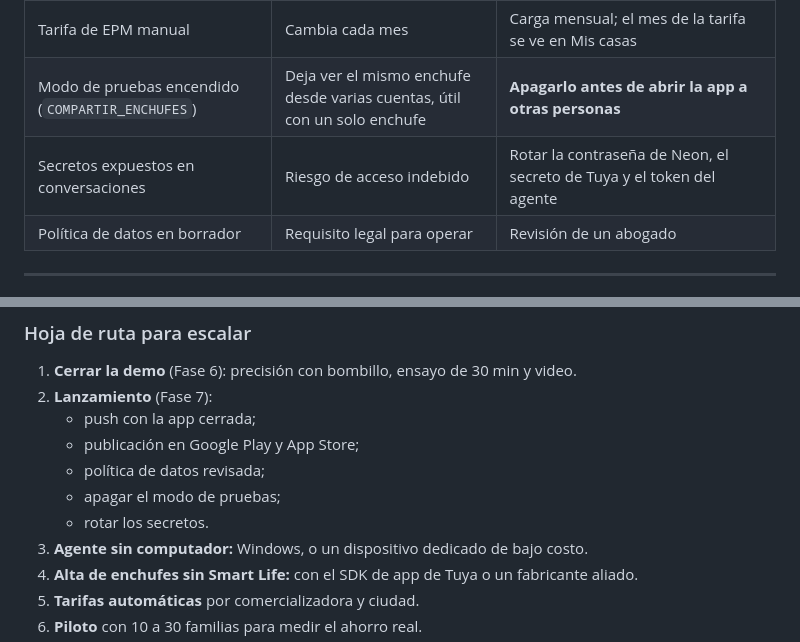
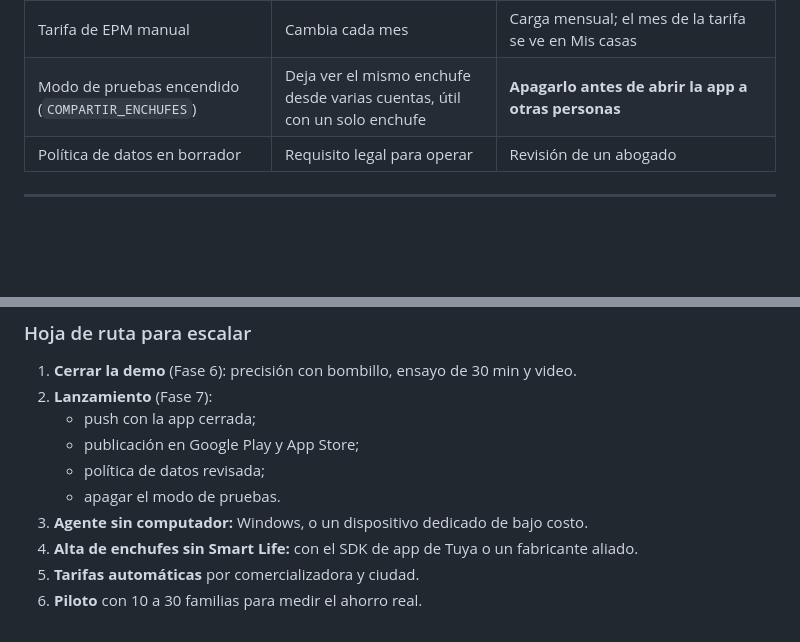
Before and after one commit to juanesteban194/apague-y-vamonos, a Markdown page: docs/guia-del-producto.md, 2 parts joined by grey strips. Drawn GitHub-style; blank space fills up the shorter version.

Commit message:
docs: quitar menciones de secretos de la guía del producto
Co-Authored-By: Claude Opus 5.5 <noreply@anthropic.com>
Claude-Session: https://claude.ai/code/session_012U13UQqUXa2GDjZB5R59DH

```diff
--- a/docs/guia-del-producto.md
+++ b/docs/guia-del-producto.md
@@ -386,7 +386,6 @@ Un profesional valora que conozcas los límites de tu producto. Estos son los de
 | Push con la app cerrada | Hoy los avisos se ven con la app abierta | Fase 7: compilación de Android con Firebase; iPhone requiere cuenta de pago |
 | Tarifa de EPM manual | Cambia cada mes | Carga mensual; el mes de la tarifa se ve en Mis casas |
 | Modo de pruebas encendido (`COMPARTIR_ENCHUFES`) | Deja ver el mismo enchufe desde varias cuentas, útil con un solo enchufe | **Apagarlo antes de abrir la app a otras personas** |
-| Secretos expuestos en conversaciones | Riesgo de acceso indebido | Rotar la contraseña de Neon, el secreto de Tuya y el token del agente |
 | Política de datos en borrador | Requisito legal para operar | Revisión de un abogado |
 
 ---
@@ -443,8 +442,7 @@ Componentes del costo:
    - push con la app cerrada;
    - publicación en Google Play y App Store;
    - política de datos revisada;
-   - apagar el modo de pruebas;
-   - rotar los secretos.
+   - apagar el modo de pruebas.
 3. **Agente sin computador:** Windows, o un dispositivo dedicado de bajo costo.
 4. **Alta de enchufes sin Smart Life:** con el SDK de app de Tuya o un fabricante aliado.
 5. **Tarifas automáticas** por comercializadora y ciudad.
```
